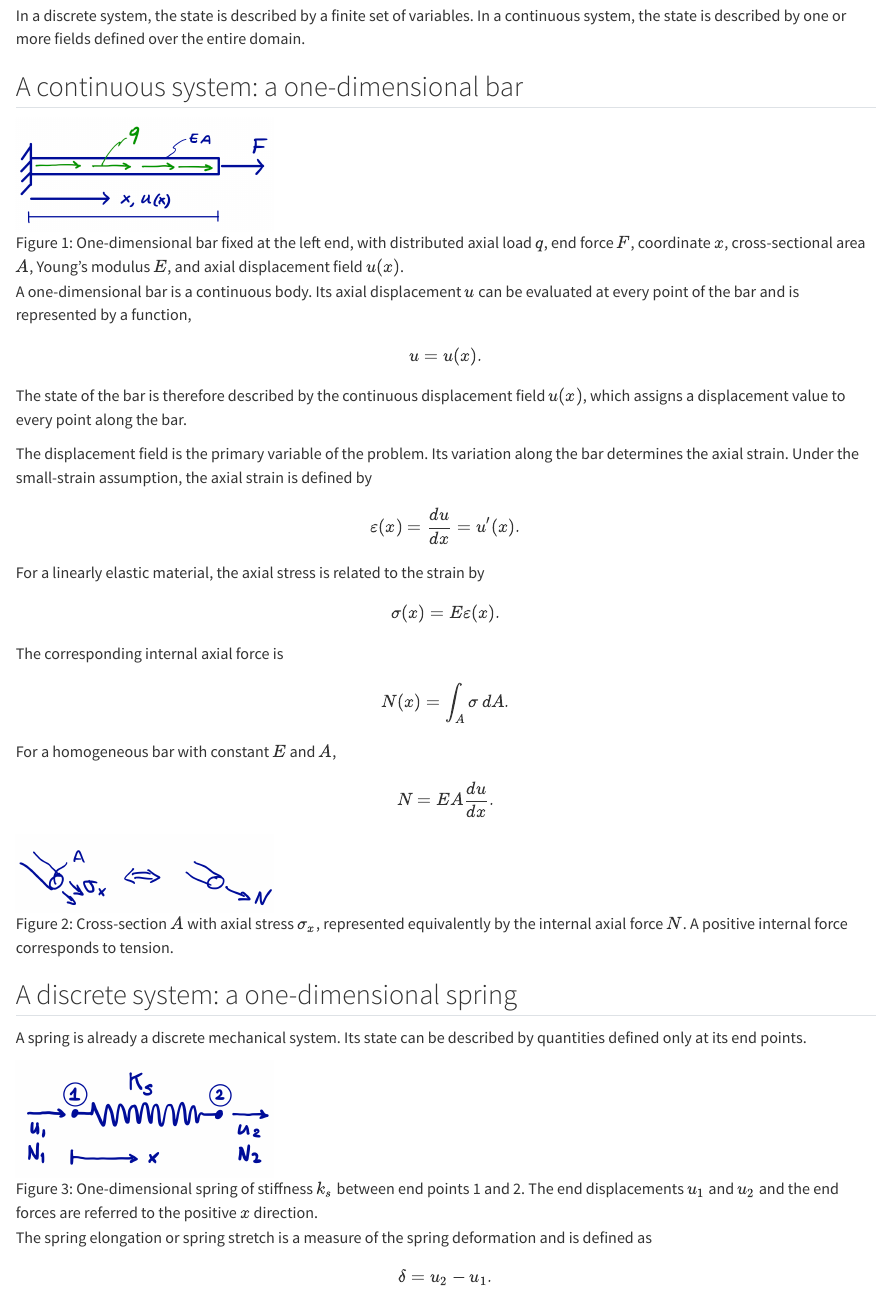
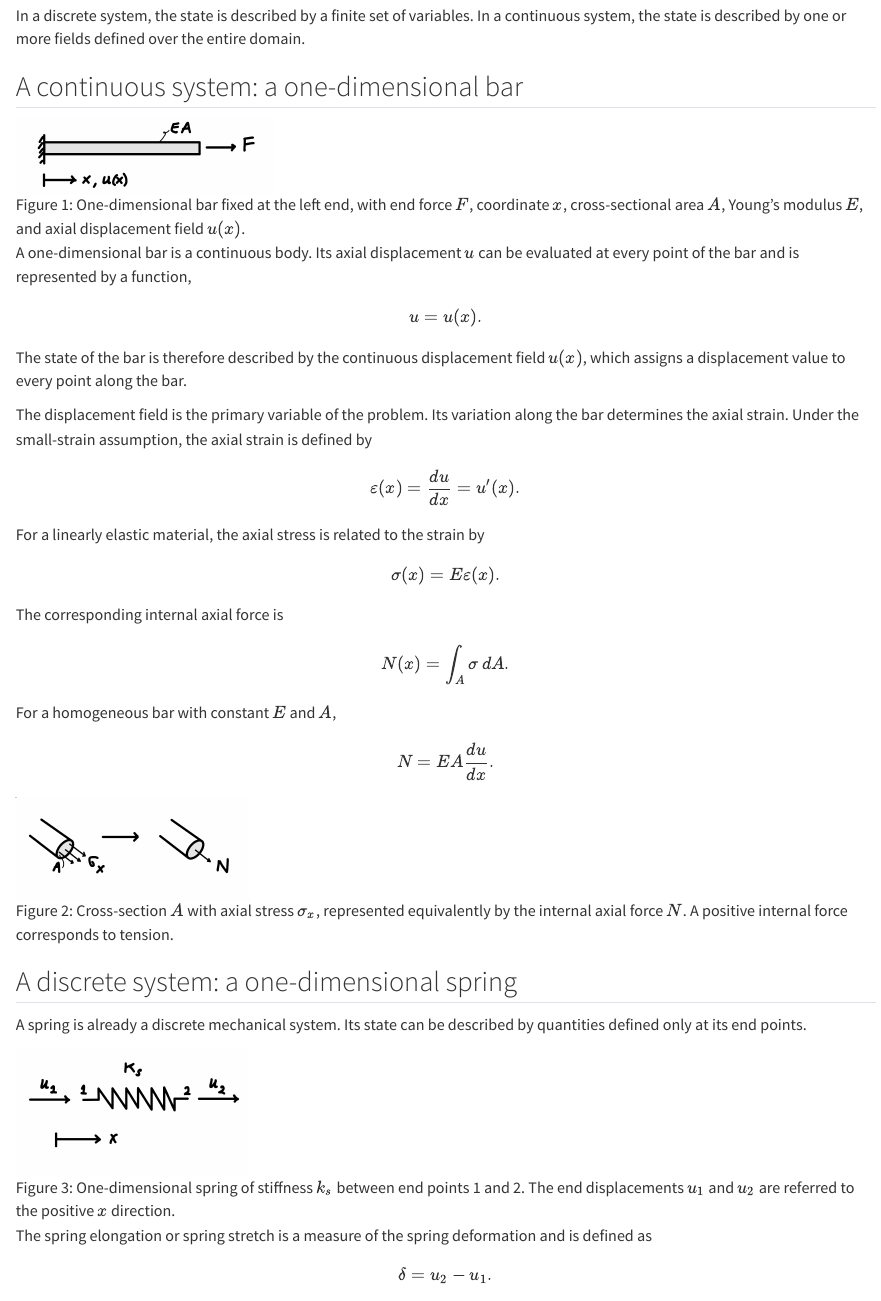
Before and after one commit to angelosimone/MiniFEM.jl, a Quarto document (book/chapters/continuous-and-discrete-models.qmd): the page in a window 1100 px wide, from 60 px down. Rendered offline with R 4.5, knitr and Pandoc in place of Quarto, with nearby package versions.

Commit message:
docs: update figures in continuous and discrete models chapter

```diff
--- a/book/chapters/continuous-and-discrete-models.qmd
+++ b/book/chapters/continuous-and-discrete-models.qmd
@@ -6,7 +6,7 @@ entire domain.
 
 ## A continuous system: a one-dimensional bar
 
-![One-dimensional bar fixed at the left end, with distributed axial load $q$,
+![One-dimensional bar fixed at the left end, with
 end force $F$, coordinate $x$, cross-sectional area $A$, Young's modulus $E$,
 and axial displacement field
 $u(x)$.](images/bar_in_tension-1d.png){
@@ -63,10 +63,10 @@ A spring is already a discrete mechanical system. Its state can be described by
 quantities defined only at its end points.
 
 ![One-dimensional spring of stiffness $k_s$ between end points 1 and 2. The end
-displacements $u_1$ and $u_2$ and the end forces are referred to the positive
+displacements $u_1$ and $u_2$ are referred to the positive
 $x$ direction.](images/spring-1d.png){
   #fig-spring-1d
-  width=30%
+  width=27%
 }
 
 The spring elongation or spring stretch is a measure of the spring deformation
```
Also changed, not shown: book/chapters/images/bar-cross-section.png, book/chapters/images/bar_in_tension-1d.png, book/chapters/images/spring-1d-convention.png, book/chapters/images/spring-1d.png, book/chapters/continuous-and-discrete-models.qmd (4 more changed lines).
